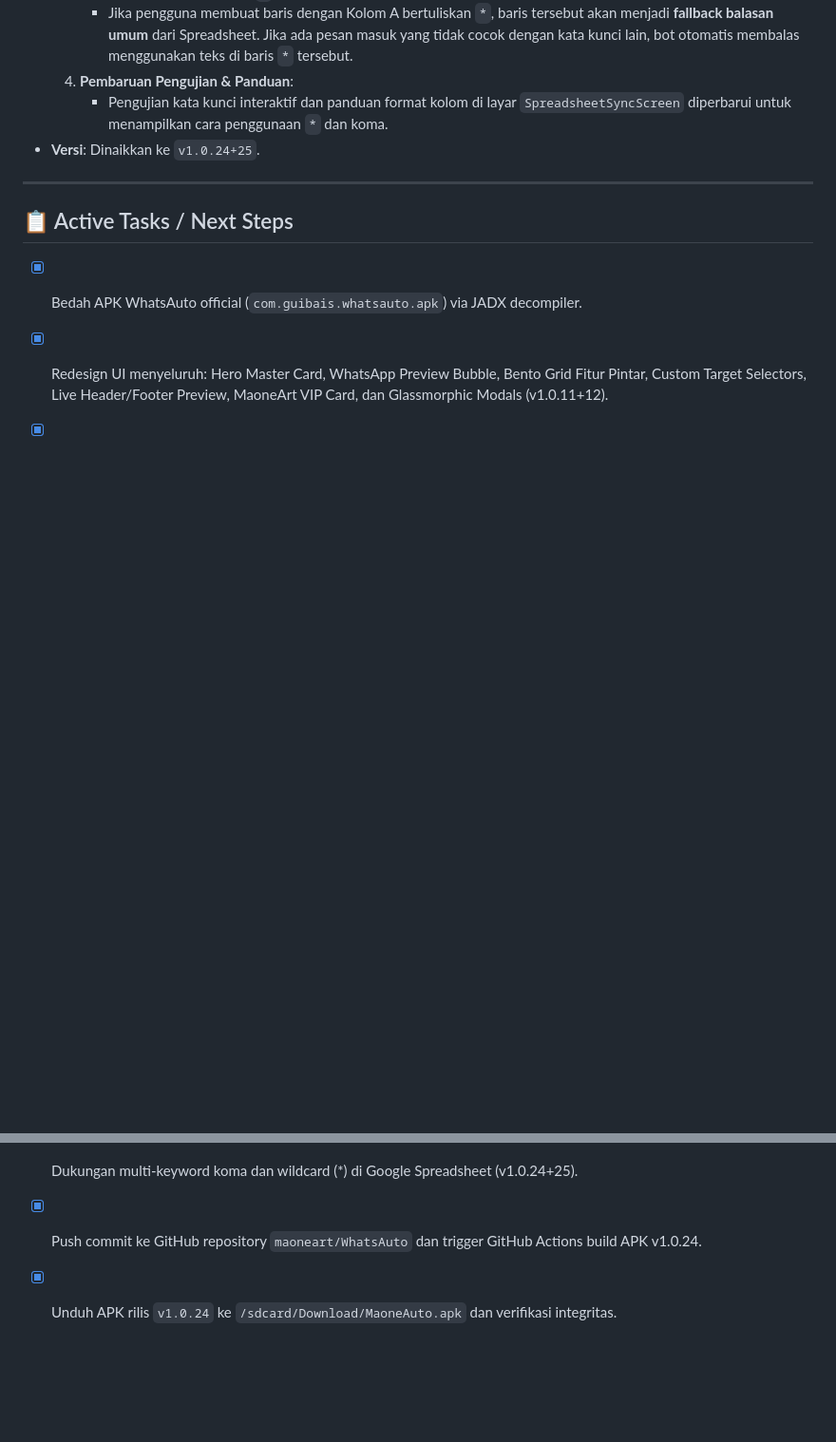
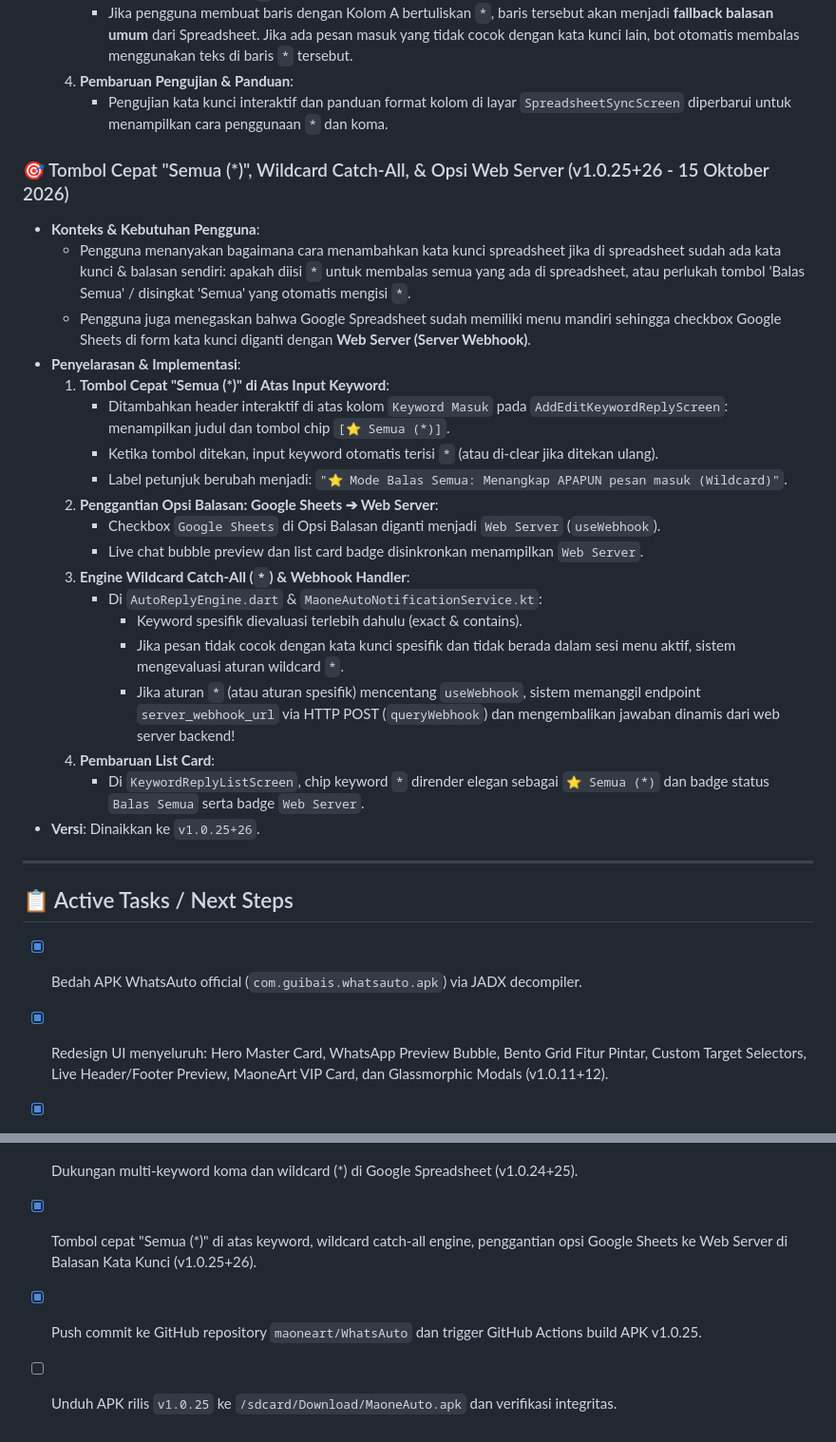
Before and after one commit to maoneart/WhatsAuto, a Markdown page: MEMORY.md, 2 parts joined by grey strips. Shown at 95% size. Rendered like a GitHub page; blank space fills up the shorter version.

Commit message:
docs: update MEMORY.md for milestone v1.0.25

```diff
--- a/MEMORY.md
+++ b/MEMORY.md
@@ -437,7 +437,26 @@
      - Jika pengguna membuat baris dengan Kolom A bertuliskan `*`, baris tersebut akan menjadi **fallback balasan umum** dari Spreadsheet. Jika ada pesan masuk yang tidak cocok dengan kata kunci lain, bot otomatis membalas menggunakan teks di baris `*` tersebut.
   4. **Pembaruan Pengujian & Panduan**:
      - Pengujian kata kunci interaktif dan panduan format kolom di layar `SpreadsheetSyncScreen` diperbarui untuk menampilkan cara penggunaan `*` dan koma.
-- **Versi**: Dinaikkan ke `v1.0.24+25`.
+### 🎯 Tombol Cepat "Semua (*)", Wildcard Catch-All, & Opsi Web Server (v1.0.25+26 - 15 Oktober 2026)
+- **Konteks & Kebutuhan Pengguna**:
+  - Pengguna menanyakan bagaimana cara menambahkan kata kunci spreadsheet jika di spreadsheet sudah ada kata kunci & balasan sendiri: apakah diisi `*` untuk membalas semua yang ada di spreadsheet, atau perlukah tombol 'Balas Semua' / disingkat 'Semua' yang otomatis mengisi `*`.
+  - Pengguna juga menegaskan bahwa Google Spreadsheet sudah memiliki menu mandiri sehingga checkbox Google Sheets di form kata kunci diganti dengan **Web Server (Server Webhook)**.
+- **Penyelarasan & Implementasi**:
+  1. **Tombol Cepat "Semua (*)" di Atas Input Keyword**:
+     - Ditambahkan header interaktif di atas kolom `Keyword Masuk` pada `AddEditKeywordReplyScreen`: menampilkan judul dan tombol chip `[⭐ Semua (*)]`.
+     - Ketika tombol ditekan, input keyword otomatis terisi `*` (atau di-clear jika ditekan ulang).
+     - Label petunjuk berubah menjadi: `"⭐ Mode Balas Semua: Menangkap APAPUN pesan masuk (Wildcard)"`.
+  2. **Penggantian Opsi Balasan: Google Sheets ➔ Web Server**:
+     - Checkbox `Google Sheets` di Opsi Balasan diganti menjadi `Web Server` (`useWebhook`).
+     - Live chat bubble preview dan list card badge disinkronkan menampilkan `Web Server`.
+  3. **Engine Wildcard Catch-All (`*`) & Webhook Handler**:
+     - Di `AutoReplyEngine.dart` & `MaoneAutoNotificationService.kt`:
+       * Keyword spesifik dievaluasi terlebih dahulu (exact & contains).
+       * Jika pesan tidak cocok dengan kata kunci spesifik dan tidak berada dalam sesi menu aktif, sistem mengevaluasi aturan wildcard `*`.
+       * Jika aturan `*` (atau aturan spesifik) mencentang `useWebhook`, sistem memanggil endpoint `server_webhook_url` via HTTP POST (`queryWebhook`) dan mengembalikan jawaban dinamis dari web server backend!
+  4. **Pembaruan List Card**:
+     - Di `KeywordReplyListScreen`, chip keyword `*` dirender elegan sebagai `⭐ Semua (*)` dan badge status `Balas Semua` serta badge `Web Server`.
+- **Versi**: Dinaikkan ke `v1.0.25+26`.
 
 ---
 
@@ -457,5 +476,6 @@
 - [x] Ekstraksi person.name dari MessagingStyle, multi-layer NotificationCompat action scanner, dan penanganan graceful ringkasan WhatsApp (v1.0.22+23).
 - [x] Eliminasi total balasan ganda via 4-Layer Echo Shield (isSelf check, recentSentReplies cache, 3s debounce, summary text filter) (v1.0.23+24).
 - [x] Dukungan multi-keyword koma dan wildcard (*) di Google Spreadsheet (v1.0.24+25).
-- [x] Push commit ke GitHub repository `maoneart/WhatsAuto` dan trigger GitHub Actions build APK v1.0.24.
-- [x] Unduh APK rilis `v1.0.24` ke `/sdcard/Download/MaoneAuto.apk` dan verifikasi integritas.
+- [x] Tombol cepat "Semua (*)" di atas keyword, wildcard catch-all engine, penggantian opsi Google Sheets ke Web Server di Balasan Kata Kunci (v1.0.25+26).
+- [x] Push commit ke GitHub repository `maoneart/WhatsAuto` dan trigger GitHub Actions build APK v1.0.25.
+- [ ] Unduh APK rilis `v1.0.25` ke `/sdcard/Download/MaoneAuto.apk` dan verifikasi integritas.
```
